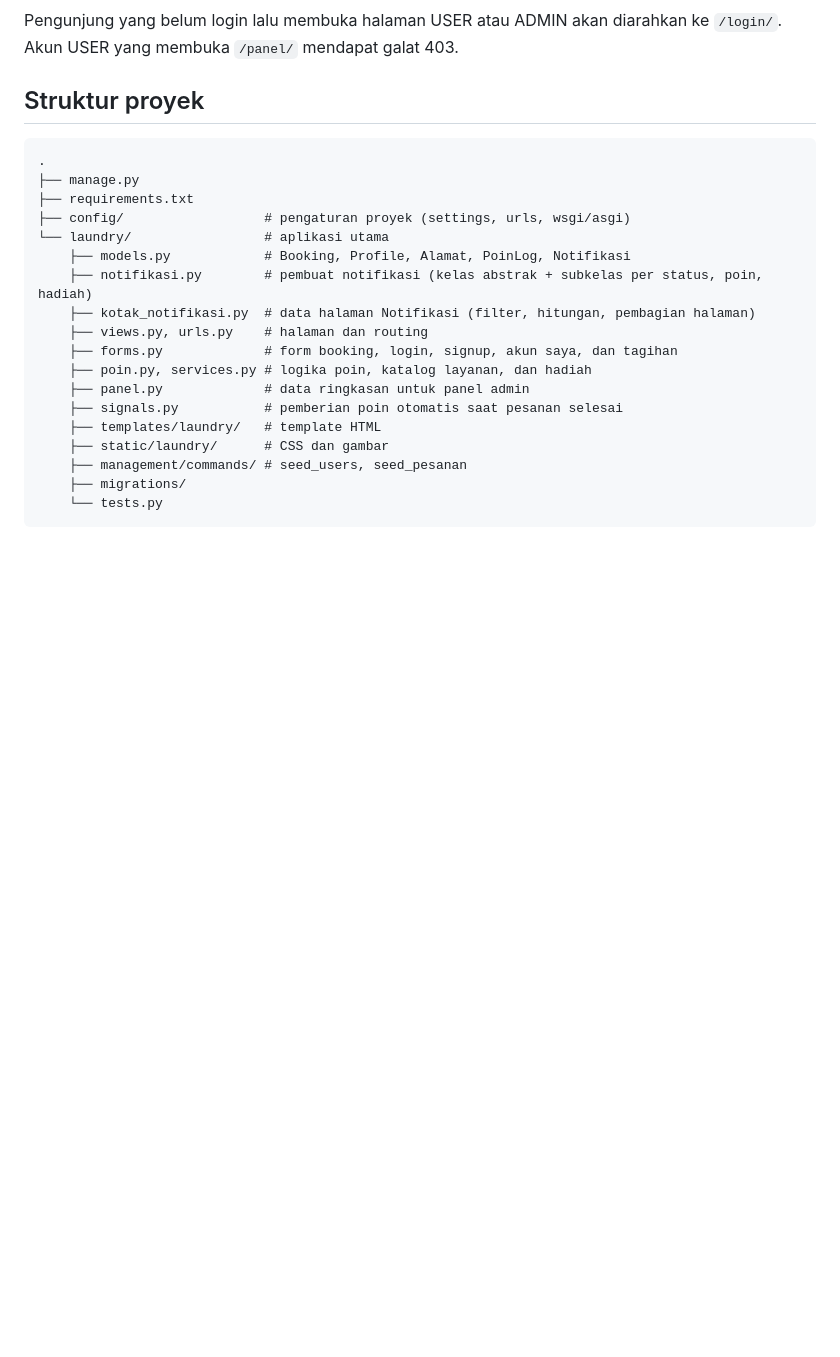
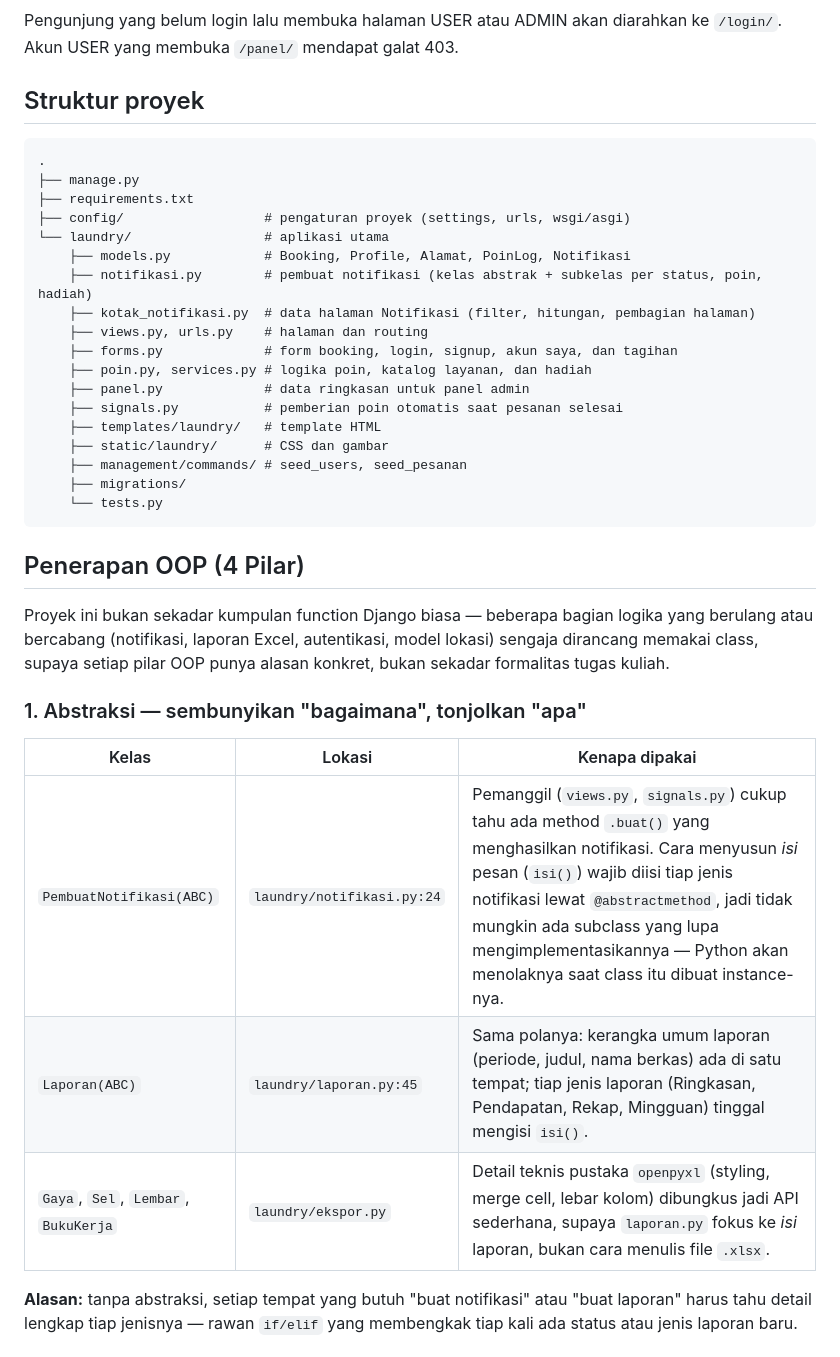
Before and after one commit to Kuriose/wuwashy-laundry, a Markdown page: README.md, the part around one of its changes. GitHub-like rendering; blank space fills up the shorter version.

Commit message:
docs: Perbaikan Dokumentasi, Menambahkan Implementasi 4 Pilar OOP ke README

````diff
--- a/README.md
+++ b/README.md
@@ -159,3 +159,18 @@ Pengunjung yang belum login lalu membuka halaman USER atau ADMIN akan diarahkan
     ├── migrations/
     └── tests.py
 ```
+
+## Penerapan OOP (4 Pilar)
+
+Proyek ini bukan sekadar kumpulan function Django biasa — beberapa bagian logika yang berulang atau bercabang (notifikasi, laporan Excel, autentikasi, model lokasi) sengaja dirancang memakai class, supaya setiap pilar OOP punya alasan konkret, bukan sekadar formalitas tugas kuliah.
+
+### 1. Abstraksi — sembunyikan "bagaimana", tonjolkan "apa"
+
+| Kelas | Lokasi | Kenapa dipakai |
+|---|---|---|
+| `PembuatNotifikasi(ABC)` | `laundry/notifikasi.py:24` | Pemanggil (`views.py`, `signals.py`) cukup tahu ada method `.buat()` yang menghasilkan notifikasi. Cara menyusun *isi* pesan (`isi()`) wajib diisi tiap jenis notifikasi lewat `@abstractmethod`, jadi tidak mungkin ada subclass yang lupa mengimplementasikannya — Python akan menolaknya saat class itu dibuat instance-nya.
+| `Laporan(ABC)` | `laundry/laporan.py:45` | Sama polanya: kerangka umum laporan (periode, judul, nama berkas) ada di satu tempat; tiap jenis laporan (Ringkasan, Pendapatan, Rekap, Mingguan) tinggal mengisi `isi()`.
+| `Gaya`, `Sel`, `Lembar`, `BukuKerja` | `laundry/ekspor.py` | Detail teknis pustaka `openpyxl` (styling, merge cell, lebar kolom) dibungkus jadi API sederhana, supaya `laporan.py` fokus ke *isi* laporan, bukan cara menulis file `.xlsx`.
+
+**Alasan:** tanpa abstraksi, setiap tempat yang butuh "buat notifikasi" atau "buat laporan" harus tahu detail lengkap tiap jenisnya — rawan `if/elif` yang membengkak tiap kali ada status atau jenis laporan baru.
+
````
Also changed, not shown: other parts of README.md (+34 -0 lines).
